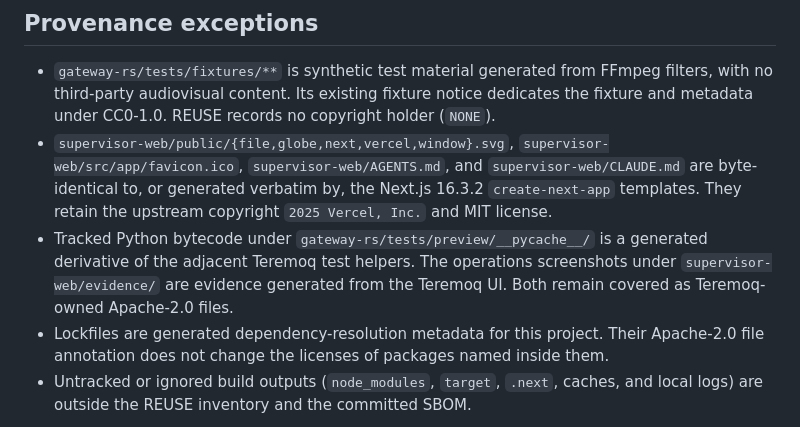
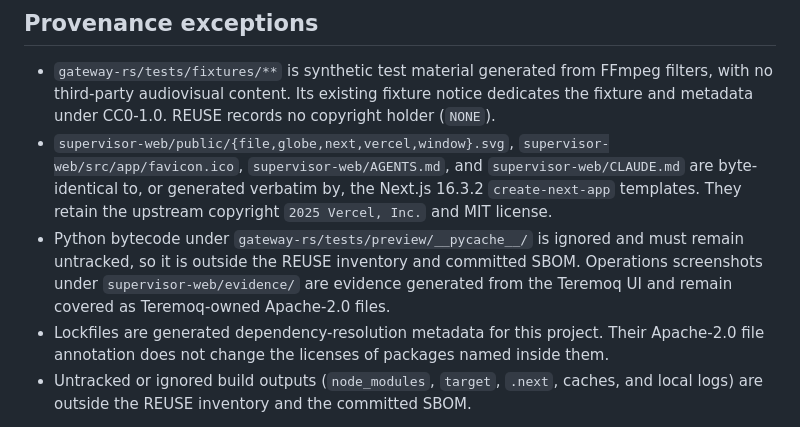
Before and after one commit to Teremoq/teremoq, a Markdown page: docs/supply-chain/REUSE-SBOM.md, the part around the change. Drawn GitHub-style.

Commit message:
docs(compliance): correct bytecode provenance
Signed-off-by: Jose María García-Carrasco García <12586102+jimbomilk@users.noreply.github.com>

```diff
--- a/docs/supply-chain/REUSE-SBOM.md
+++ b/docs/supply-chain/REUSE-SBOM.md
@@ -20,10 +20,11 @@ provenance are recorded by their package managers and in the local SBOM.
   `supervisor-web/CLAUDE.md` are byte-identical to, or generated verbatim by,
   the Next.js 16.3.2 `create-next-app` templates. They retain the upstream
   copyright `2025 Vercel, Inc.` and MIT license.
-- Tracked Python bytecode under `gateway-rs/tests/preview/__pycache__/` is a
-  generated derivative of the adjacent Teremoq test helpers. The operations
-  screenshots under `supervisor-web/evidence/` are evidence generated from the
-  Teremoq UI. Both remain covered as Teremoq-owned Apache-2.0 files.
+- Python bytecode under `gateway-rs/tests/preview/__pycache__/` is ignored and
+  must remain untracked, so it is outside the REUSE inventory and committed
+  SBOM. Operations screenshots under `supervisor-web/evidence/` are evidence
+  generated from the Teremoq UI and remain covered as Teremoq-owned Apache-2.0
+  files.
 - Lockfiles are generated dependency-resolution metadata for this project.
   Their Apache-2.0 file annotation does not change the licenses of packages
   named inside them.
```
